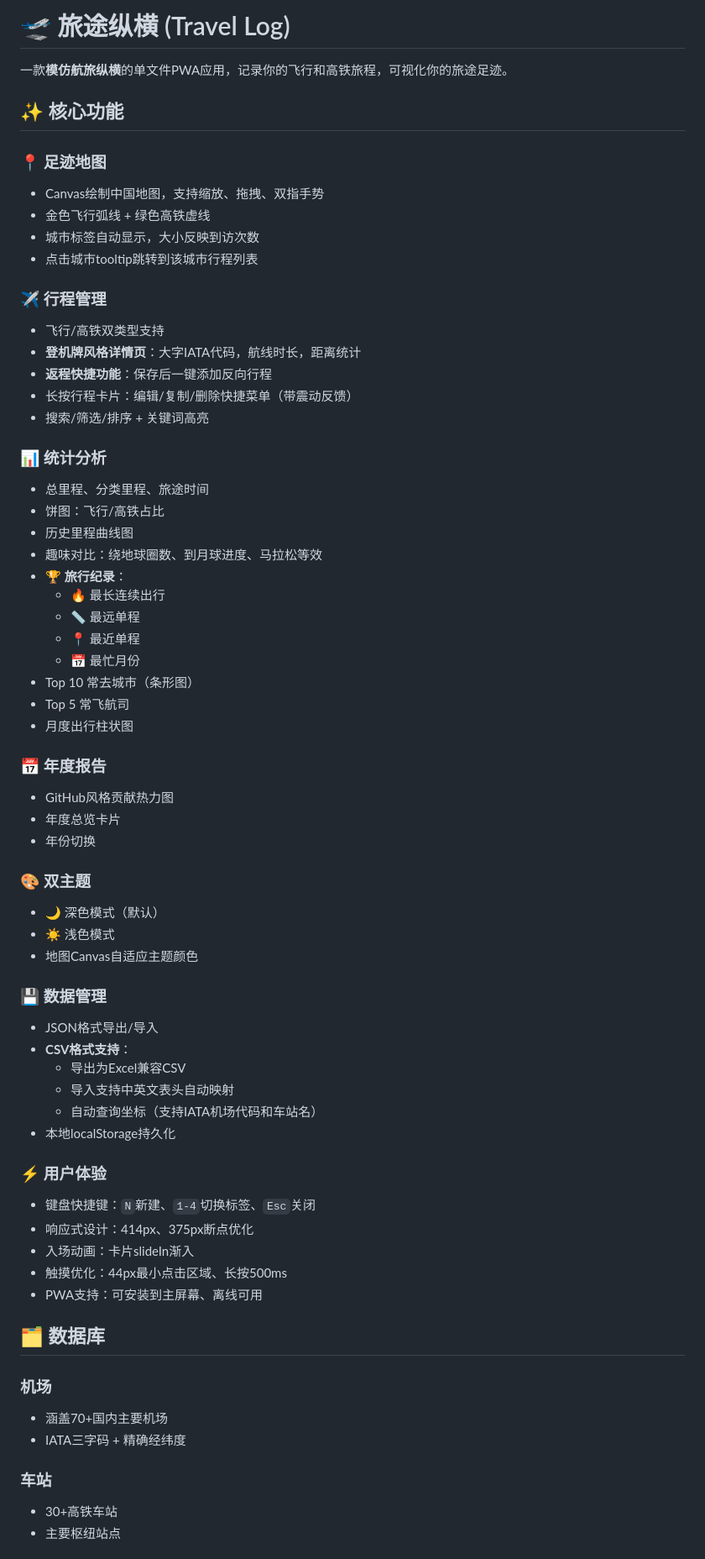
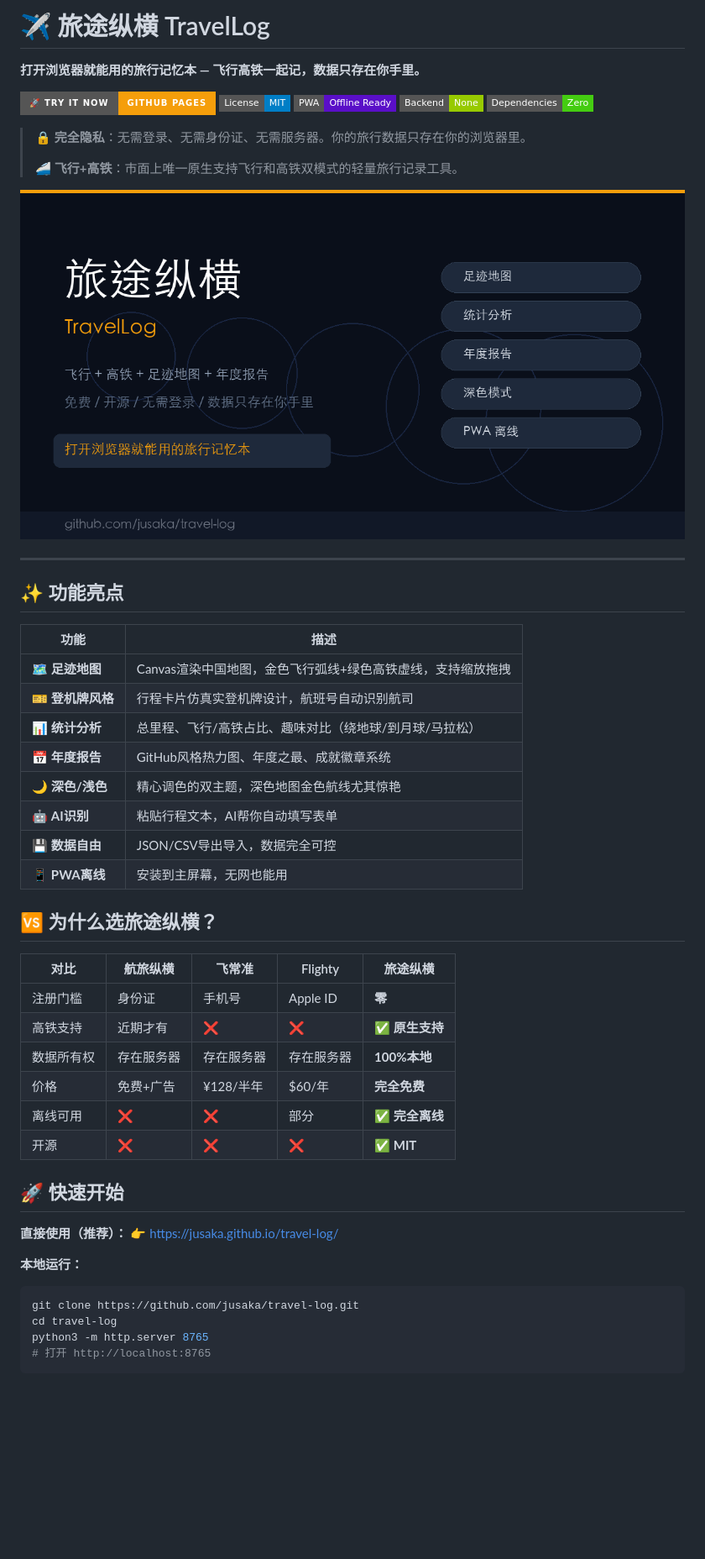
Before and after one commit to jusaka/travel-log, a Markdown page: README.md, the part around one of its changes. Shown at 84% size. Drawn GitHub-style; pictures changed too: icons/og-cover.png (added); badges without logos; blank space fills up the shorter version.

Commit message:
feat: SEO优化 + OG封面 + README重写
- 添加 OG Meta / Twitter Card / 结构化数据
- 生成 og-cover.png 封面图（1200x630）
- README 重写：竞品对比表、badges、快速开始
- 添加 description/keywords meta 标签
- SW v31

````diff
--- a/README.md
+++ b/README.md
@@ -1,68 +1,54 @@
-# 🛫 旅途纵横 (Travel Log)
+# ✈️ 旅途纵横 TravelLog
 
-一款**模仿航旅纵横**的单文件PWA应用，记录你的飞行和高铁旅程，可视化你的旅途足迹。
+**打开浏览器就能用的旅行记忆本 — 飞行高铁一起记，数据只存在你手里。**
 
-## ✨ 核心功能
+[![Try it now](https://img.shields.io/badge/🚀_Try_it_now-GitHub_Pages-f59e0b?style=for-the-badge)](https://jusaka.github.io/travel-log/)
+[![License: MIT](https://img.shields.io/badge/License-MIT-blue?style=flat-square)](LICENSE)
+[![PWA](https://img.shields.io/badge/PWA-Offline_Ready-5A0FC8?style=flat-square)](https://jusaka.github.io/travel-log/)
+[![No Backend](https://img.shields.io/badge/Backend-None-green?style=flat-square)](#)
+[![Zero Dependencies](https://img.shields.io/badge/Dependencies-Zero-brightgreen?style=flat-square)](#)
 
-### 📍 足迹地图
-- Canvas绘制中国地图，支持缩放、拖拽、双指手势
-- 金色飞行弧线 + 绿色高铁虚线
-- 城市标签自动显示，大小反映到访次数
-- 点击城市tooltip跳转到该城市行程列表
+> 🔒 **完全隐私**：无需登录、无需身份证、无需服务器。你的旅行数据只存在你的浏览器里。
+>
+> 🚄 **飞行+高铁**：市面上唯一原生支持飞行和高铁双模式的轻量旅行记录工具。
 
-### ✈️ 行程管理
-- 飞行/高铁双类型支持
-- **登机牌风格详情页**：大字IATA代码，航线时长，距离统计
-- **返程快捷功能**：保存后一键添加反向行程
-- 长按行程卡片：编辑/复制/删除快捷菜单（带震动反馈）
-- 搜索/筛选/排序 + 关键词高亮
+![旅途纵横封面](icons/og-cover.png)
 
-### 📊 统计分析
-- 总里程、分类里程、旅途时间
-- 饼图：飞行/高铁占比
-- 历史里程曲线图
-- 趣味对比：绕地球圈数、到月球进度、马拉松等效
-- **🏆 旅行纪录**：
-  - 🔥 最长连续出行
-  - 📏 最远单程
-  - 📍 最近单程
-  - 📅 最忙月份
-- Top 10 常去城市（条形图）
-- Top 5 常飞航司
-- 月度出行柱状图
+---
 
-### 📅 年度报告
-- GitHub风格贡献热力图
-- 年度总览卡片
-- 年份切换
+## ✨ 功能亮点
 
-### 🎨 双主题
-- 🌙 深色模式（默认）
-- ☀️ 浅色模式
-- 地图Canvas自适应主题颜色
+| 功能 | 描述 |
+|------|------|
+| 🗺️ **足迹地图** | Canvas渲染中国地图，金色飞行弧线+绿色高铁虚线，支持缩放拖拽 |
+| 🎫 **登机牌风格** | 行程卡片仿真实登机牌设计，航班号自动识别航司 |
+| 📊 **统计分析** | 总里程、飞行/高铁占比、趣味对比（绕地球/到月球/马拉松） |
+| 📅 **年度报告** | GitHub风格热力图、年度之最、成就徽章系统 |
+| 🌙 **深色/浅色** | 精心调色的双主题，深色地图金色航线尤其惊艳 |
+| 🤖 **AI识别** | 粘贴行程文本，AI帮你自动填写表单 |
+| 💾 **数据自由** | JSON/CSV导出导入，数据完全可控 |
+| 📱 **PWA离线** | 安装到主屏幕，无网也能用 |
 
-### 💾 数据管理
-- JSON格式导出/导入
-- **CSV格式支持**：
-  - 导出为Excel兼容CSV
-  - 导入支持中英文表头自动映射
-  - 自动查询坐标（支持IATA机场代码和车站名）
-- 本地localStorage持久化
+## 🆚 为什么选旅途纵横？
 
-### ⚡ 用户体验
-- 键盘快捷键：`N`新建、`1-4`切换标签、`Esc`关闭
-- 响应式设计：414px、375px断点优化
-- 入场动画：卡片slideIn渐入
-- 触摸优化：44px最小点击区域、长按500ms
-- PWA支持：可安装到主屏幕、离线可用
+| 对比 | 航旅纵横 | 飞常准 | Flighty | **旅途纵横** |
+|------|---------|--------|---------|-------------|
+| 注册门槛 | 身份证 | 手机号 | Apple ID | **零** |
+| 高铁支持 | 近期才有 | ❌ | ❌ | **✅ 原生支持** |
+| 数据所有权 | 存在服务器 | 存在服务器 | 存在服务器 | **100%本地** |
+| 价格 | 免费+广告 | ¥128/半年 | $60/年 | **完全免费** |
+| 离线可用 | ❌ | ❌ | 部分 | **✅ 完全离线** |
+| 开源 | ❌ | ❌ | ❌ | **✅ MIT** |
 
-## 🗂️ 数据库
+## 🚀 快速开始
 
-### 机场
-- 涵盖70+国内主要机场
-- IATA三字码 + 精确经纬度
+**直接使用（推荐）：** 👉 [https://jusaka.github.io/travel-log/](https://jusaka.github.io/travel-log/)
 
-### 车站
-- 30+高铁车站
-- 主要枢纽站点
+**本地运行：**
+```bash
+git clone https://github.com/jusaka/travel-log.git
+cd travel-log
+python3 -m http.server 8765
+# 打开 http://localhost:8765
+```
 
````
Also changed, not shown: other parts of README.md (+24 -43 lines), 2 other files.
